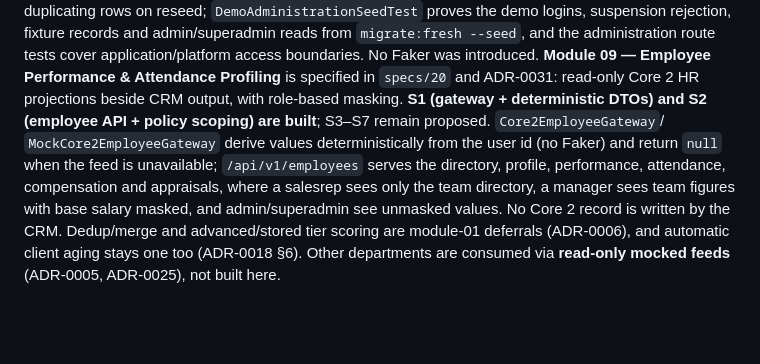
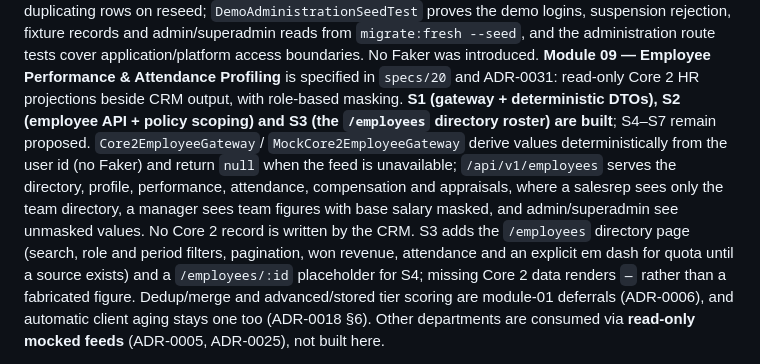
Before and after one commit to richardluyangborja/capstone-research-project, a Markdown page: AGENTS.md, the part around the change. Drawn GitHub-style; blank space fills up the shorter version.

Commit message:
docs(module-09): record the S3 employee directory slice

```diff
--- a/AGENTS.md
+++ b/AGENTS.md
@@ -941,11 +941,15 @@ the demo logins, suspension rejection, fixture records and admin/superadmin read
 and the administration route tests cover application/platform access boundaries. No Faker was introduced.
 **Module 09 — Employee Performance & Attendance Profiling** is specified in `specs/20` and ADR-0031:
 read-only Core 2 HR projections beside CRM output, with role-based masking. **S1 (gateway + deterministic
-DTOs) and S2 (employee API + policy scoping) are built**; S3–S7 remain proposed. `Core2EmployeeGateway`/
+DTOs), S2 (employee API + policy scoping) and S3 (the `/employees` directory roster) are built**;
+S4–S7 remain proposed. `Core2EmployeeGateway`/
 `MockCore2EmployeeGateway` derive values deterministically from the user id (no Faker) and return `null`
 when the feed is unavailable; `/api/v1/employees` serves the directory, profile, performance, attendance,
 compensation and appraisals, where a salesrep sees only the team directory, a manager sees team figures
 with base salary masked, and admin/superadmin see unmasked values. No Core 2 record is written by the CRM.
+S3 adds the `/employees` directory page (search, role and period filters, pagination, won revenue,
+attendance and an explicit em dash for quota until a source exists) and a `/employees/:id` placeholder
+for S4; missing Core 2 data renders `—` rather than a fabricated figure.
 Dedup/merge and advanced/stored tier scoring are module-01 deferrals
 (ADR-0006), and automatic client aging stays one too (ADR-0018 §6). Other departments are consumed via
 **read-only mocked feeds** (ADR-0005, ADR-0025), not built here.
```
